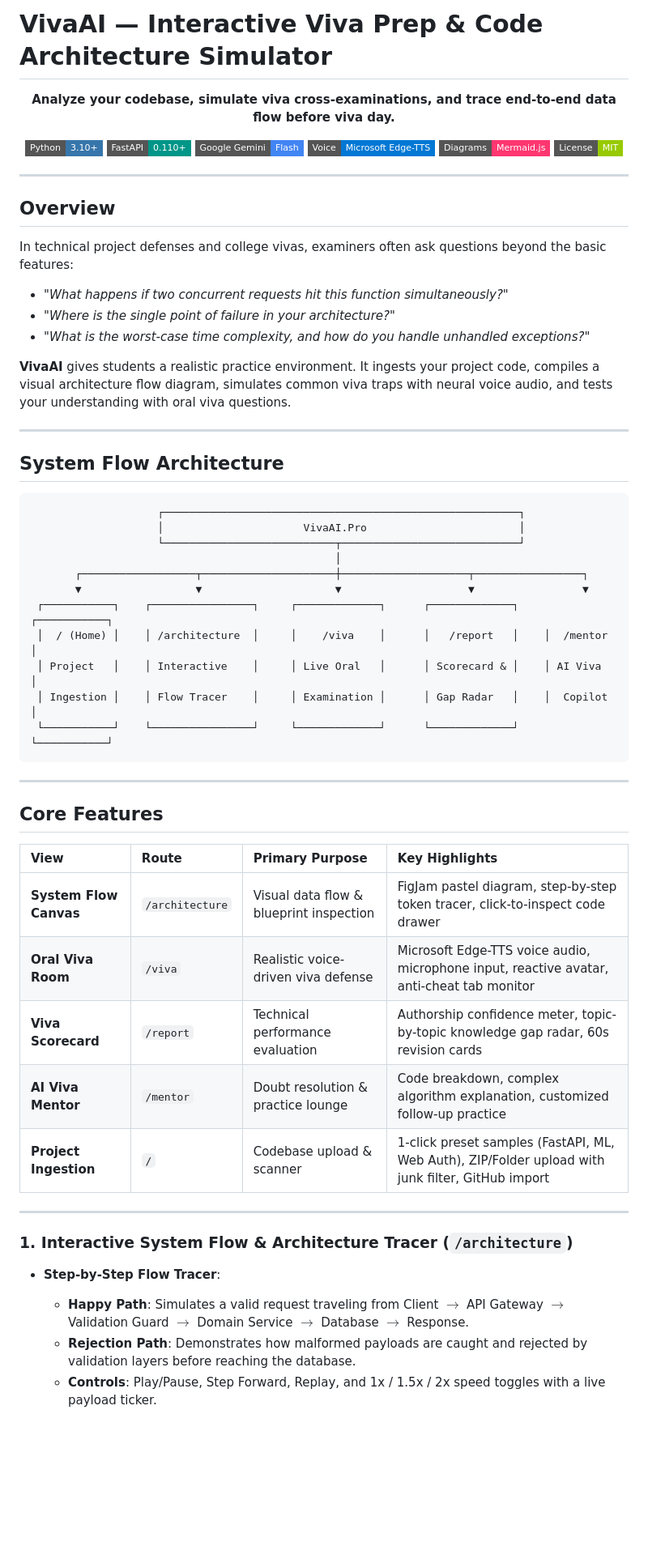
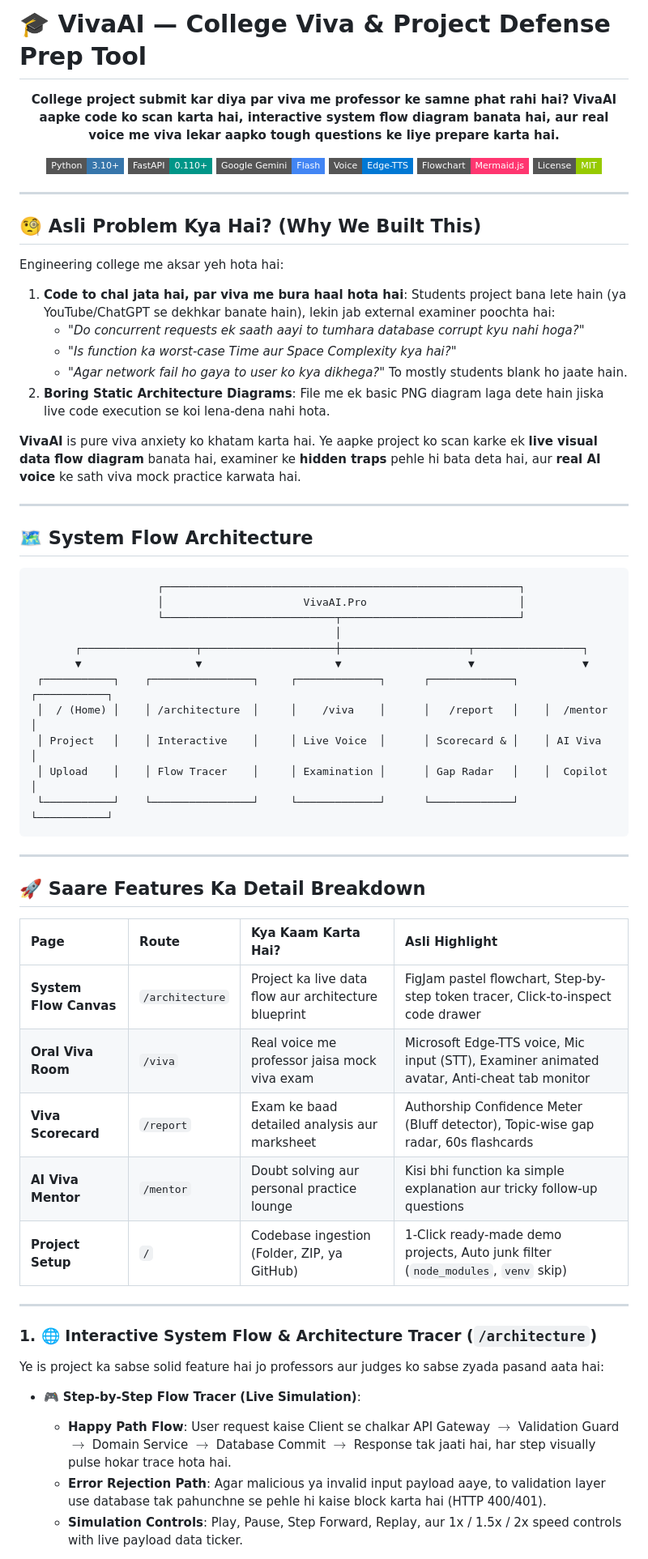
Before and after one commit to noescape78/AI_VIVA_EXAMINER, a Markdown page: README.md, the part around one of its changes. Shown at 81% size. Rendered like a GitHub page; badges without logos; blank space fills up the shorter version.

````diff
--- a/README.md
+++ b/README.md
@@ -1,32 +1,35 @@
-# VivaAI — Interactive Viva Prep & Code Architecture Simulator
+# 🎓 VivaAI — College Viva & Project Defense Prep Tool
 
 <p align="center">
-  <strong>Analyze your codebase, simulate viva cross-examinations, and trace end-to-end data flow before viva day.</strong>
+  <strong>College project submit kar diya par viva me professor ke samne phat rahi hai? VivaAI aapke code ko scan karta hai, interactive system flow diagram banata hai, aur real voice me viva lekar aapko tough questions ke liye prepare karta hai.</strong>
 </p>
 
 <p align="center">
   <img src="https://img.shields.io/badge/Python-3.10+-3776AB?style=flat-square&logo=python&logoColor=white" alt="Python" />
   <img src="https://img.shields.io/badge/FastAPI-0.110+-009688?style=flat-square&logo=fastapi&logoColor=white" alt="FastAPI" />
   <img src="https://img.shields.io/badge/Google%20Gemini-Flash-4285F4?style=flat-square&logo=google&logoColor=white" alt="Gemini" />
-  <img src="https://img.shields.io/badge/Voice-Microsoft%20Edge--TTS-0078D4?style=flat-square" alt="Edge-TTS" />
-  <img src="https://img.shields.io/badge/Diagrams-Mermaid.js-FF3670?style=flat-square&logo=mermaid&logoColor=white" alt="Mermaid" />
+  <img src="https://img.shields.io/badge/Voice-Edge--TTS-0078D4?style=flat-square" alt="Edge-TTS" />
+  <img src="https://img.shields.io/badge/Flowchart-Mermaid.js-FF3670?style=flat-square&logo=mermaid&logoColor=white" alt="Mermaid" />
   <img src="https://img.shields.io/badge/License-MIT-green?style=flat-square" alt="License" />
 </p>
 
 ---
 
-## Overview
+## 🧐 Asli Problem Kya Hai? (Why We Built This)
 
-In technical project defenses and college vivas, examiners often ask questions beyond the basic features:
-- *"What happens if two concurrent requests hit this function simultaneously?"*
-- *"Where is the single point of failure in your architecture?"*
-- *"What is the worst-case time complexity, and how do you handle unhandled exceptions?"*
+Engineering college me aksar yeh hota hai:
+1. **Code to chal jata hai, par viva me bura haal hota hai**: Students project bana lete hain (ya YouTube/ChatGPT se dekhkar banate hain), lekin jab external examiner poochta hai:
+   - *"Do concurrent requests ek saath aayi to tumhara database corrupt kyu nahi hoga?"*
+   - *"Is function ka worst-case Time aur Space Complexity kya hai?"*
+   - *"Agar network fail ho gaya to user ko kya dikhega?"*
+   To mostly students blank ho jaate hain.
+2. **Boring Static Architecture Diagrams**: File me ek basic PNG diagram laga dete hain jiska live code execution se koi lena-dena nahi hota.
 
-**VivaAI** gives students a realistic practice environment. It ingests your project code, compiles a visual architecture flow diagram, simulates common viva traps with neural voice audio, and tests your understanding with oral viva questions.
+**VivaAI** is pure viva anxiety ko khatam karta hai. Ye aapke project ko scan karke ek **live visual data flow diagram** banata hai, examiner ke **hidden traps** pehle hi bata deta hai, aur **real AI voice** ke sath viva mock practice karwata hai.
 
 ---
 
-## System Flow Architecture
+## 🗺️ System Flow Architecture
 
 ```
                     ┌────────────────────────────────────────────────────────┐
@@ -37,29 +40,30 @@ In technical project defenses and college vivas, examiners often ask questions b
        ▼                  ▼                     ▼                    ▼                 ▼
  ┌───────────┐    ┌────────────────┐     ┌─────────────┐      ┌─────────────┐    ┌───────────┐
  │  / (Home) │    │ /architecture  │     │    /viva    │      │   /report   │    │  /mentor  │
- │ Project   │    │ Interactive    │     │ Live Oral   │      │ Scorecard & │    │ AI Viva   │
- │ Ingestion │    │ Flow Tracer    │     │ Examination │      │ Gap Radar   │    │  Copilot  │
+ │ Project   │    │ Interactive    │     │ Live Voice  │      │ Scorecard & │    │ AI Viva   │
+ │ Upload    │    │ Flow Tracer    │     │ Examination │      │ Gap Radar   │    │  Copilot  │
  └───────────┘    └────────────────┘     └─────────────┘      └─────────────┘    └───────────┘
 ```
 
 ---
 
-## Core Features
+## 🚀 Saare Features Ka Detail Breakdown
 
-| View | Route | Primary Purpose | Key Highlights |
+| Page | Route | Kya Kaam Karta Hai? | Asli Highlight |
 | :--- | :--- | :--- | :--- |
-| **System Flow Canvas** | `/architecture` | Visual data flow & blueprint inspection | FigJam pastel diagram, step-by-step token tracer, click-to-inspect code drawer |
-| **Oral Viva Room** | `/viva` | Realistic voice-driven viva defense | Microsoft Edge-TTS voice audio, microphone input, reactive avatar, anti-cheat tab monitor |
-| **Viva Scorecard** | `/report` | Technical performance evaluation | Authorship confidence meter, topic-by-topic knowledge gap radar, 60s revision cards |
-| **AI Viva Mentor** | `/mentor` | Doubt resolution & practice lounge | Code breakdown, complex algorithm explanation, customized follow-up practice |
-| **Project Ingestion** | `/` | Codebase upload & scanner | 1-click preset samples (FastAPI, ML, Web Auth), ZIP/Folder upload with junk filter, GitHub import |
+| **System Flow Canvas** | `/architecture` | Project ka live data flow aur architecture blueprint | FigJam pastel flowchart, Step-by-step token tracer, Click-to-inspect code drawer |
+| **Oral Viva Room** | `/viva` | Real voice me professor jaisa mock viva exam | Microsoft Edge-TTS voice, Mic input (STT), Examiner animated avatar, Anti-cheat tab monitor |
+| **Viva Scorecard** | `/report` | Exam ke baad detailed analysis aur marksheet | Authorship Confidence Meter (Bluff detector), Topic-wise gap radar, 60s flashcards |
+| **AI Viva Mentor** | `/mentor` | Doubt solving aur personal practice lounge | Kisi bhi function ka simple explanation aur tricky follow-up questions |
+| **Project Setup** | `/` | Codebase ingestion (Folder, ZIP, ya GitHub) | 1-Click ready-made demo projects, Auto junk filter (`node_modules`, `venv` skip) |
 
 ---
 
-### 1. Interactive System Flow & Architecture Tracer (`/architecture`)
+### 1. 🌐 Interactive System Flow & Architecture Tracer (`/architecture`)
+Ye is project ka sabse solid feature hai jo professors aur judges ko sabse zyada pasand aata hai:
 
-- **Step-by-Step Flow Tracer**:
-  - **Happy Path**: Simulates a valid request traveling from Client $\rightarrow$ API Gateway $\rightarrow$ Validation Guard $\rightarrow$ Domain Service $\rightarrow$ Database $\rightarrow$ Response.
-  - **Rejection Path**: Demonstrates how malformed payloads are caught and rejected by validation layers before reaching the database.
-  - **Controls**: Play/Pause, Step Forward, Replay, and 1x / 1.5x / 2x speed toggles with a live payload ticker.
+- 🎮 **Step-by-Step Flow Tracer (Live Simulation)**:
+  - **Happy Path Flow**: User request kaise Client se chalkar API Gateway $\rightarrow$ Validation Guard $\rightarrow$ Domain Service $\rightarrow$ Database Commit $\rightarrow$ Response tak jaati hai, har step visually pulse hokar trace hota hai.
+  - **Error Rejection Path**: Agar malicious ya invalid input payload aaye, to validation layer use database tak pahunchne se pehle hi kaise block karta hai (HTTP 400/401).
+  - **Simulation Controls**: Play, Pause, Step Forward, Replay, aur 1x / 1.5x / 2x speed controls with live payload data ticker.
 
````
Also changed, not shown: other parts of README.md (+56 -61 lines).
